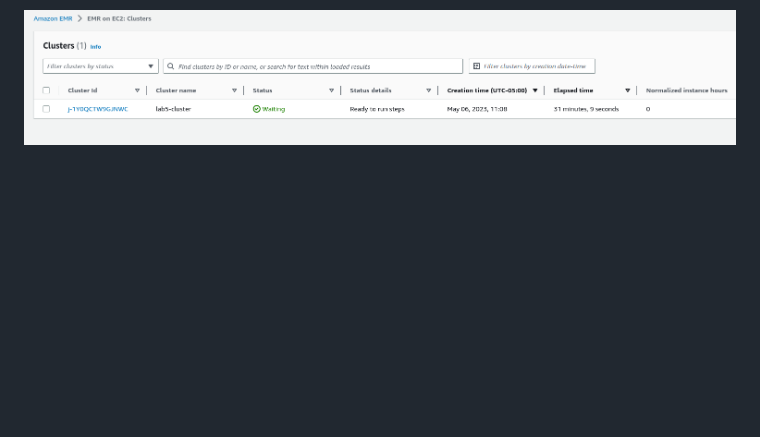
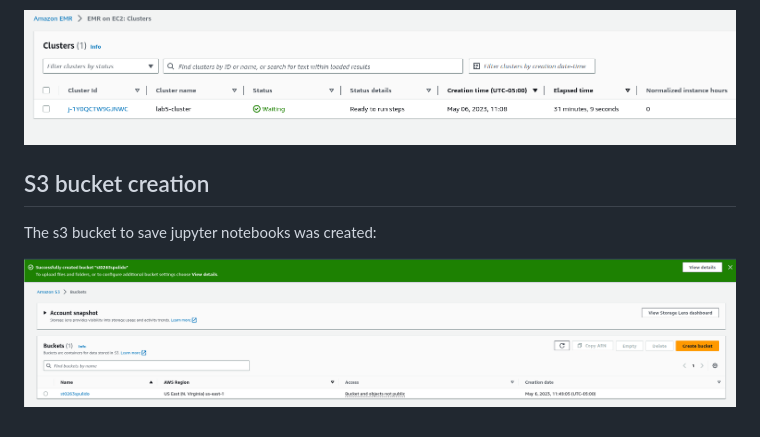
Before and after one commit to sebashack/spulido1-st0263, a Markdown page: lab5/README-51.md, the part around the change. Drawn GitHub-style; pictures changed too: lab5/assets/5.1/s3bucket.png (added); blank space fills up the shorter version.

Commit message:
Add screenshot for bucket creation

```diff
--- a/lab5/README-51.md
+++ b/lab5/README-51.md
@@ -28,3 +28,10 @@ Finally, roles default roles were configured:
 20 minutes or so after the form is submitted, the cluster is ready to be used:
 
 ![created](assets/5.1/cluster-created.png)
+
+
+## S3 bucket creation
+
+The s3 bucket to save jupyter notebooks was created:
+
+![s3](assets/5.1/s3bucket.png)
```
